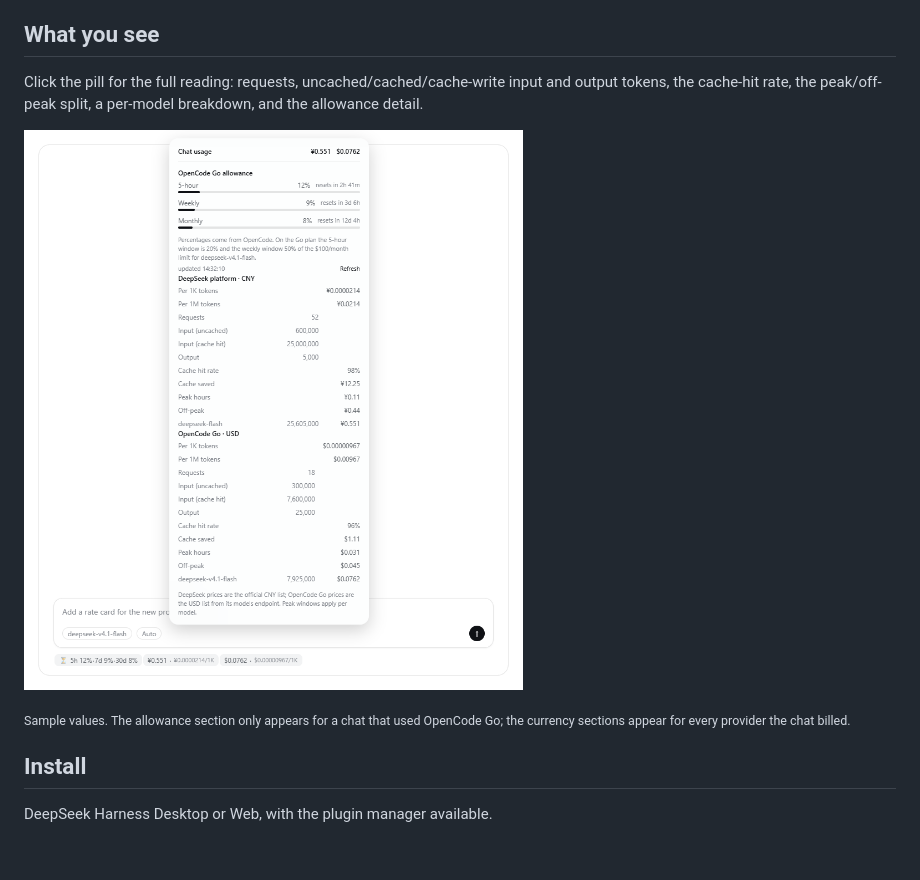
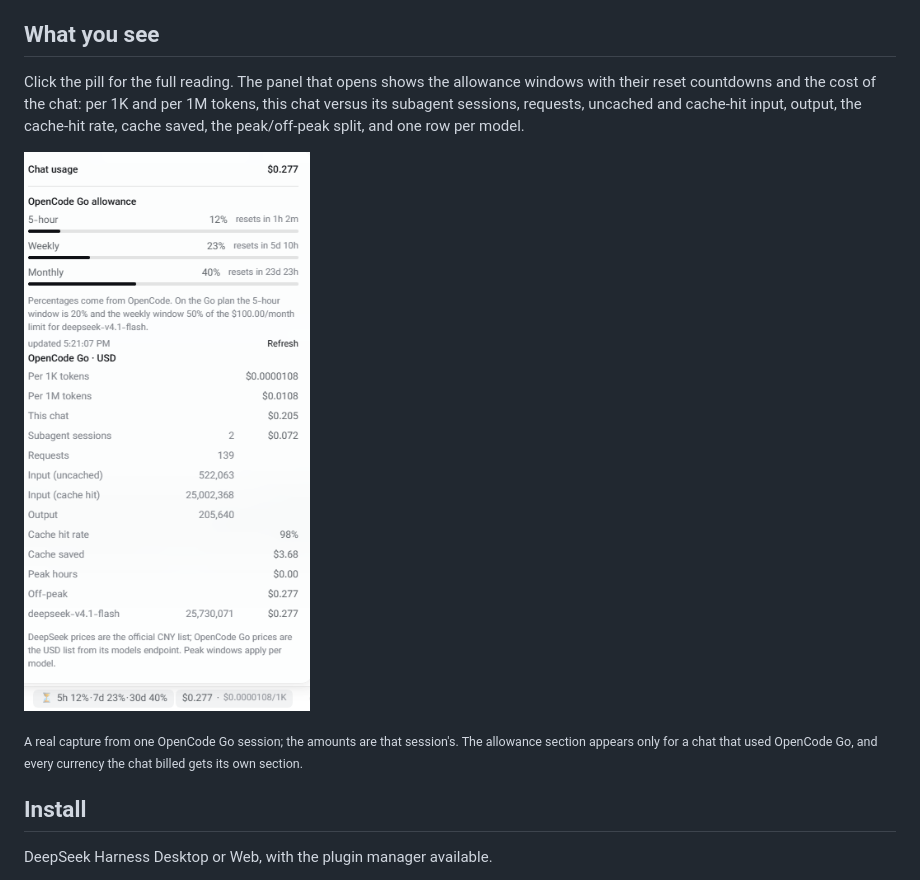
Before and after one commit to JooyanDevs/deepseek-harness-cost, a Markdown page: README.md, the part around the change. GitHub-like rendering; pictures changed too: docs/preview-panel.png; blank space fills up the shorter version.

Commit message:
docs: use a real panel capture in the README (1.4.2)
The What-you-see image is now an actual capture of the panel opened from the usage pill, from one OpenCode Go session. The top pill image stays a stylesheet render so no live Session amounts are published.

```diff
--- a/README.md
+++ b/README.md
@@ -75,14 +75,17 @@ Prefer to do it yourself? The two commands are in [Install](#install) below.
 
 ## What you see
 
-Click the pill for the full reading: requests, uncached/cached/cache-write input
-and output tokens, the cache-hit rate, the peak/off-peak split, a per-model
-breakdown, and the allowance detail.
+Click the pill for the full reading. The panel that opens shows the allowance
+windows with their reset countdowns and the cost of the chat: per 1K and per 1M
+tokens, this chat versus its subagent sessions, requests, uncached and cache-hit
+input, output, the cache-hit rate, cache saved, the peak/off-peak split, and one
+row per model.
 
-![The expanded panel: OpenCode Go allowance windows with reset countdowns, the DeepSeek platform CNY rows, and the OpenCode Go USD rows](https://raw.githubusercontent.com/JooyanDevs/deepseek-harness-cost/main/docs/preview-panel.png)
+![The panel that opens when the usage pill is clicked: OpenCode Go allowance windows with reset countdowns, per-1K and per-1M rates, this chat versus subagent sessions, the token breakdown, cache hit rate, cache saved, peak and off-peak cost, and the per-model total](https://raw.githubusercontent.com/JooyanDevs/deepseek-harness-cost/main/docs/preview-panel.png)
 
-<sub>Sample values. The allowance section only appears for a chat that used
-OpenCode Go; the currency sections appear for every provider the chat billed.</sub>
+<sub>A real capture from one OpenCode Go session; the amounts are that session's.
+The allowance section appears only for a chat that used OpenCode Go, and every
+currency the chat billed gets its own section.</sub>
 
 ## Install
 
```
Also changed, not shown: CHANGELOG.md (+10 -0 lines), 1 other file.
